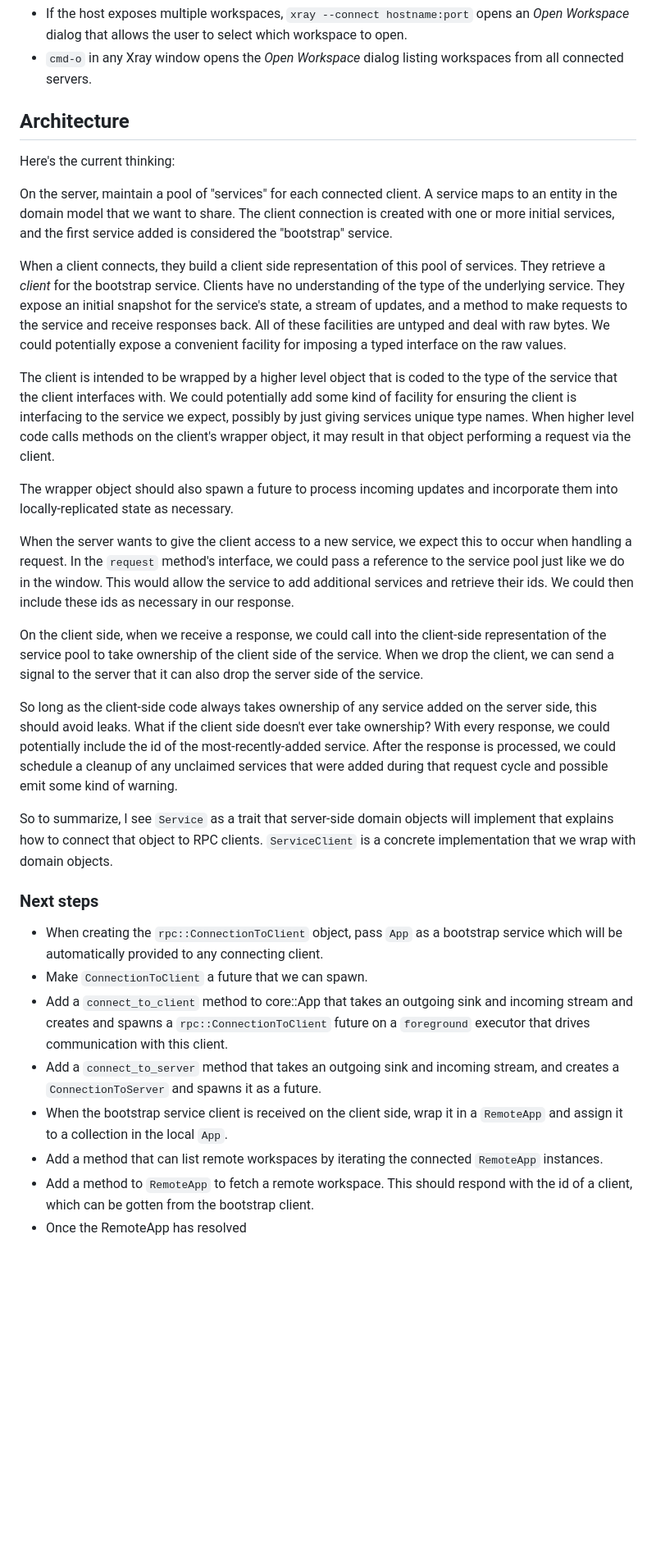
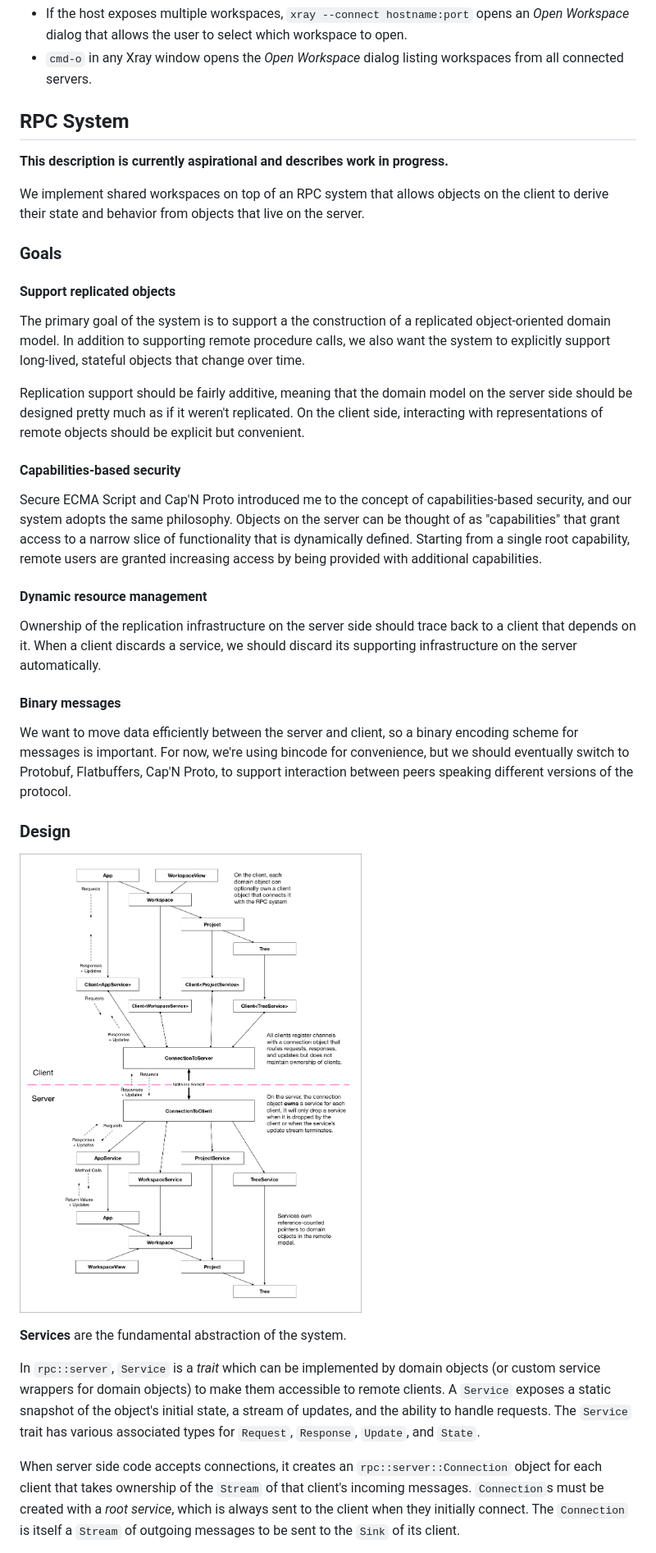
Before and after one commit to atom-archive/xray, a Markdown page: docs/architecture/002_shared_workspaces.md, the part around the change printed below. Shown: that part at 82% size. GitHub-like rendering; pictures changed too: docs/images/rpc.png (added); blank space fills up the shorter version.

Commit message:
Update shared workspaces architecture doc with latest thinking

```diff
--- a/docs/architecture/002_shared_workspaces.md
+++ b/docs/architecture/002_shared_workspaces.md
@@ -20,33 +20,39 @@ We want to host one or more workspaces on a remote server via a headless instanc
 * If the host exposes multiple workspaces, `xray --connect hostname:port` opens an *Open Workspace* dialog that allows the user to select which workspace to open.
 * `cmd-o` in any Xray window opens the *Open Workspace* dialog listing workspaces from all connected servers.
 
-## Architecture
+## RPC System
 
-Here's the current thinking:
+**This description is currently aspirational and describes work in progress.**
 
-On the server, maintain a pool of "services" for each connected client. A service maps to an entity in the domain model that we want to share. The client connection is created with one or more initial services, and the first service added is considered the "bootstrap" service.
+We implement shared workspaces on top of an RPC system that allows objects on the client to derive their state and behavior from objects that live on the server.
 
-When a client connects, they build a client side representation of this pool of services. They retrieve a *client* for the bootstrap service. Clients have no understanding of the type of the underlying service. They expose an initial snapshot for the service's state, a stream of updates, and a method to make requests to the service and receive responses back. All of these facilities are untyped and deal with raw bytes. We could potentially expose a convenient facility for imposing a typed interface on the raw values.
+### Goals
 
-The client is intended to be wrapped by a higher level object that is coded to the type of the service that the client interfaces with. We could potentially add some kind of facility for ensuring the client is interfacing to the service we expect, possibly by just giving services unique type names. When higher level code calls methods on the client's wrapper object, it may result in that object performing a request via the client.
+#### Support replicated objects
 
-The wrapper object should also spawn a future to process incoming updates and incorporate them into locally-replicated state as necessary.
+The primary goal of the system is to support a the construction of a replicated object-oriented domain model. In addition to supporting remote procedure calls, we also want the system to explicitly support long-lived, stateful objects that change over time.
 
-When the server wants to give the client access to a new service, we expect this to occur when handling a request. In the `request` method's interface, we could pass a reference to the service pool just like we do in the window. This would allow the service to add additional services and retrieve their ids. We could then include these ids as necessary in our response.
+Replication support should be fairly additive, meaning that the domain model on the server side should be designed pretty much as if it weren't replicated. On the client side, interacting with representations of remote objects should be explicit but convenient.
 
-On the client side, when we receive a response, we could call into the client-side representation of the service pool to take ownership of the client side of the service. When we drop the client, we can send a signal to the server that it can also drop the server side of the service.
+#### Capabilities-based security
 
-So long as the client-side code always takes ownership of any service added on the server side, this should avoid leaks. What if the client side doesn't ever take ownership? With every response, we could potentially include the id of the most-recently-added service. After the response is processed, we could schedule a cleanup of any unclaimed services that were added during that request cycle and possible emit some kind of warning.
+Secure ECMA Script and Cap'N Proto introduced me to the concept of capabilities-based security, and our system adopts the same philosophy. Objects on the server can be thought of as "capabilities" that grant access to a narrow slice of functionality that is dynamically defined. Starting from a single root capability, remote users are granted increasing access by being provided with additional capabilities.
 
-So to summarize, I see `Service` as a trait that server-side domain objects will implement that explains how to connect that object to RPC clients. `ServiceClient` is a concrete implementation that we wrap with domain objects.
+#### Dynamic resource management
 
-### Next steps
+Ownership of the replication infrastructure on the server side should trace back to a client that depends on it. When a client discards a service, we should discard its supporting infrastructure on the server automatically.
 
-* When creating the `rpc::ConnectionToClient` object, pass `App` as a bootstrap service which will be automatically provided to any connecting client.
-* Make `ConnectionToClient` a future that we can spawn.
-* Add a `connect_to_client` method to core::App that takes an outgoing sink and incoming stream and creates and spawns a `rpc::ConnectionToClient` future on a `foreground` executor that drives communication with this client.
-* Add a `connect_to_server` method that takes an outgoing sink and incoming stream, and creates a `ConnectionToServer` and spawns it as a future.
-* When the bootstrap service client is received on the client side, wrap it in a `RemoteApp` and assign it to a collection in the local `App`.
-* Add a method that can list remote workspaces by iterating the connected `RemoteApp` instances.
-* Add a method to `RemoteApp` to fetch a remote workspace. This should respond with the id of a client, which can be gotten from the bootstrap client.
-* Once the RemoteApp has resolved
+#### Binary messages
+
+We want to move data efficiently between the server and client, so a binary encoding scheme for messages is important. For now, we're using bincode for convenience, but we should eventually switch to Protobuf, Flatbuffers, Cap'N Proto, to support interaction between peers speaking different versions of the protocol.
+
+### Design
+
+![Diagram](../images/rpc.png)
+
+**Services** are the fundamental abstraction of the system.
+
+In `rpc::server`, `Service` is a *trait* which can be implemented by domain objects (or custom service wrappers for domain objects) to make them accessible to remote clients. A `Service` exposes a static snapshot of the object's initial state, a stream of updates, and the ability to handle requests. The `Service` trait has various associated types for `Request`, `Response`, `Update`, and `State`.
+
+When server side code accepts connections, it creates an `rpc::server::Connection` object for each client that takes ownership of the `Stream` of that client's incoming messages. `Connection`s must be created with a *root service*, which is always sent to the client when they initially connect. The `Connection` is itself a `Stream` of outgoing messages to be sent to the `Sink` of its client.
+
```
Also changed, not shown: other parts of docs/architecture/002_shared_workspaces.md (+9 -0 lines).
